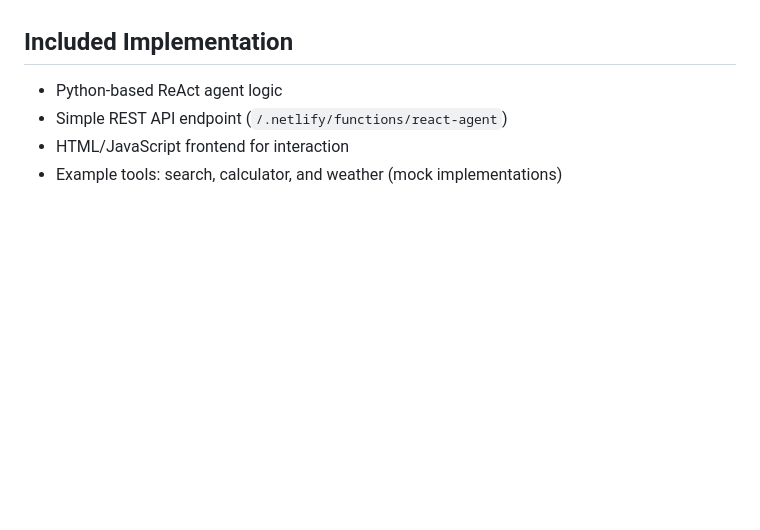
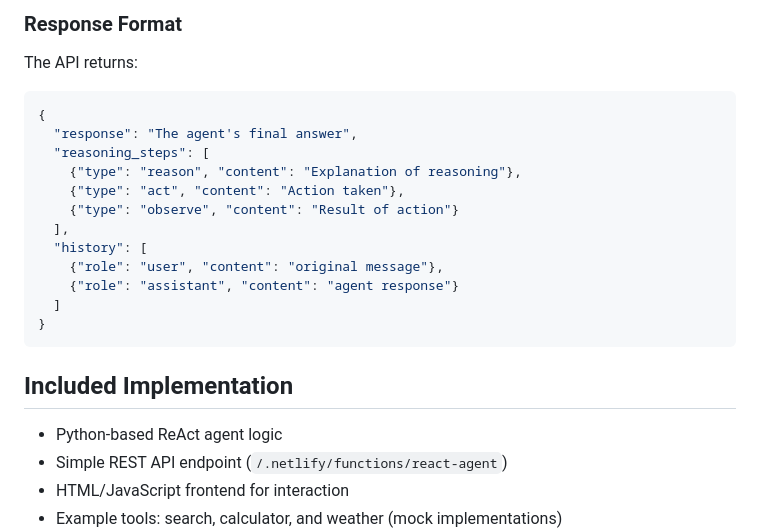
Before and after one commit to iamdgarcia/react-agent-blueprint, a Markdown page: README.md, the part around one of its changes. Drawn GitHub-style; blank space fills up the shorter version.

````diff
--- a/README.md
+++ b/README.md
@@ -34,3 +91,19 @@ The ReAct agent follows this loop:
+### Response Format
+The API returns:
+```json
+{
+  "response": "The agent's final answer",
+  "reasoning_steps": [
+    {"type": "reason", "content": "Explanation of reasoning"},
+    {"type": "act", "content": "Action taken"},
+    {"type": "observe", "content": "Result of action"}
+  ],
+  "history": [
+    {"role": "user", "content": "original message"},
+    {"role": "assistant", "content": "agent response"}
+  ]
+}
+```
 
 ## Included Implementation
 
````
Also changed, not shown: other parts of README.md (+57 -0 lines).
